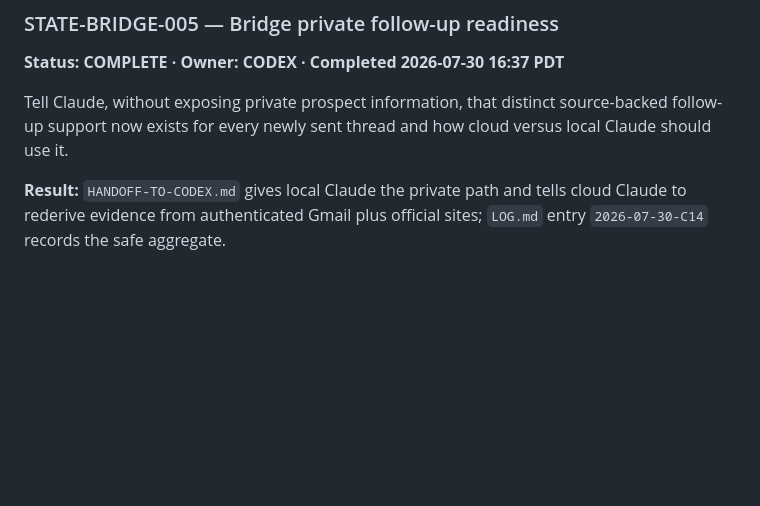
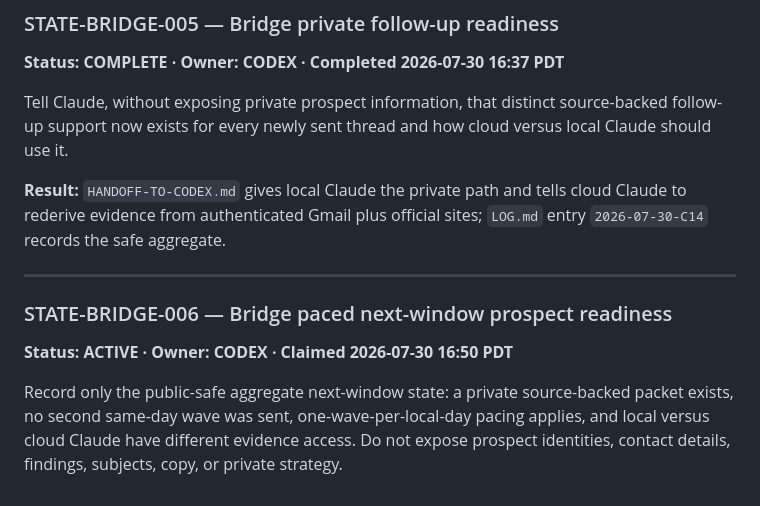
Before and after one commit to steenbballsmith-source/Smith-made, a Markdown page: ops/AGENT_BOARD.md, the part around the change. Drawn GitHub-style; blank space fills up the shorter version.

Commit message:
Claim next-window bridge

```diff
--- a/ops/AGENT_BOARD.md
+++ b/ops/AGENT_BOARD.md
@@ -337,3 +337,13 @@ cloud versus local Claude should use it.
 **Result:** `HANDOFF-TO-CODEX.md` gives local Claude the private path and tells
 cloud Claude to rederive evidence from authenticated Gmail plus official sites;
 `LOG.md` entry `2026-07-30-C14` records the safe aggregate.
+
+---
+
+### STATE-BRIDGE-006 — Bridge paced next-window prospect readiness
+**Status: ACTIVE · Owner: CODEX · Claimed 2026-07-30 16:50 PDT**
+
+Record only the public-safe aggregate next-window state: a private source-backed
+packet exists, no second same-day wave was sent, one-wave-per-local-day pacing
+applies, and local versus cloud Claude have different evidence access. Do not expose
+prospect identities, contact details, findings, subjects, copy, or private strategy.
```
